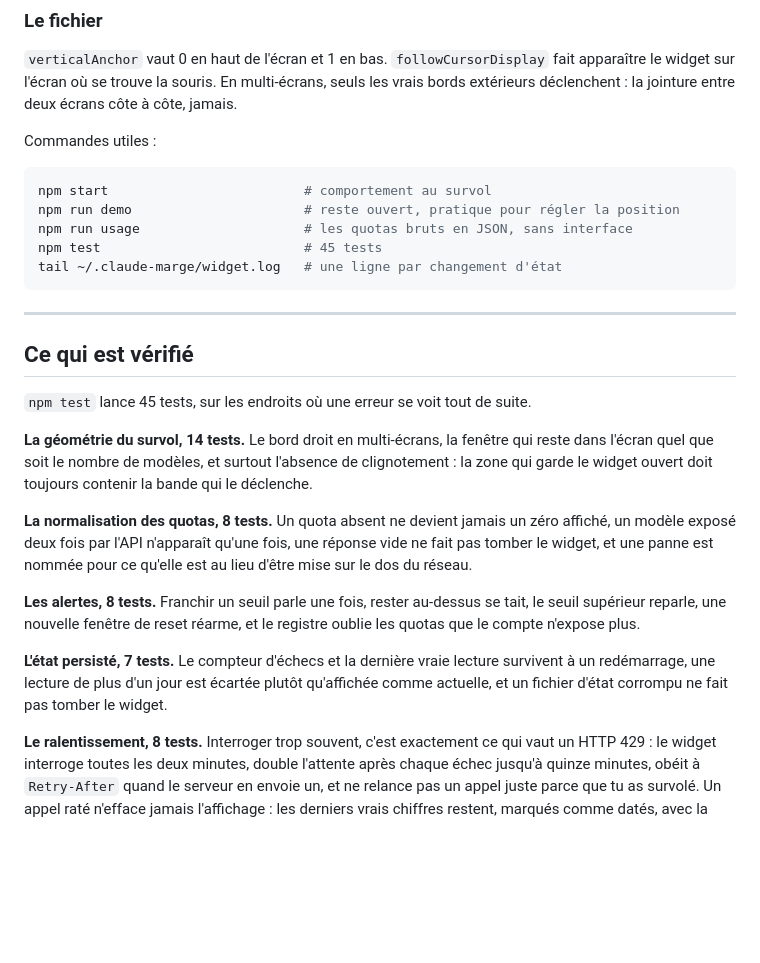
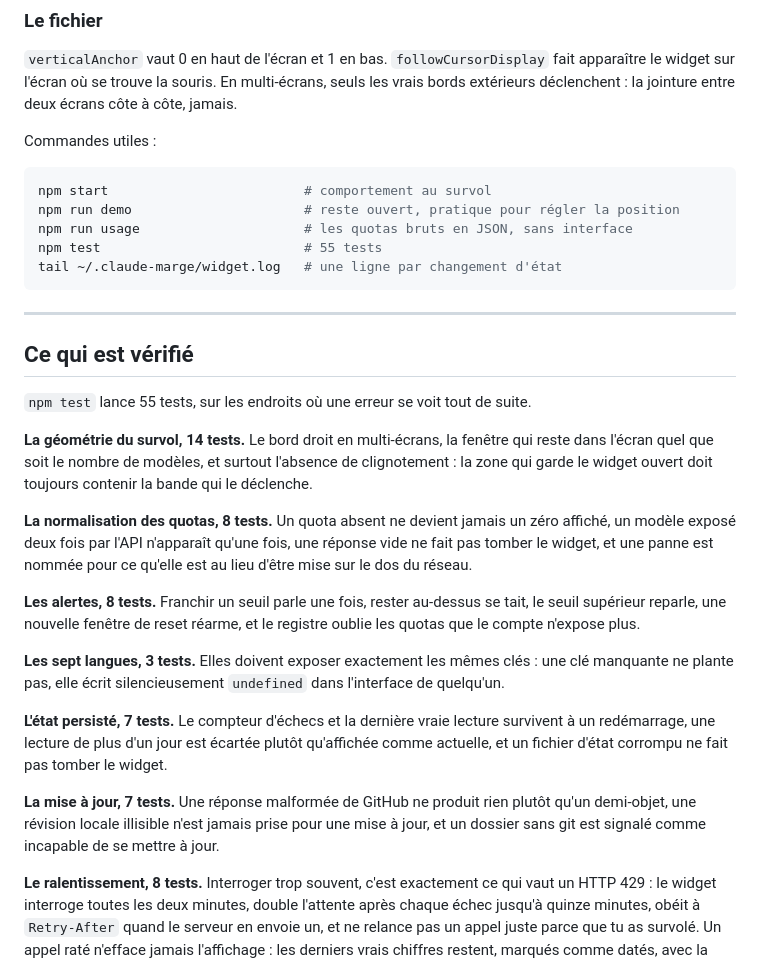
Before and after one commit to Ulrichfr/Claude-Marge-Widget, a Markdown page: README.fr.md, the part around the change printed below. Rendered like a GitHub page; blank space fills up the shorter version.

````diff
--- a/README.fr.md
+++ b/README.fr.md
@@ -208,7 +248,7 @@ Commandes utiles :
 npm start                         # comportement au survol
 npm run demo                      # reste ouvert, pratique pour régler la position
 npm run usage                     # les quotas bruts en JSON, sans interface
-npm test                          # 45 tests
+npm test                          # 55 tests
 tail ~/.claude-marge/widget.log   # une ligne par changement d'état
 ```
 
@@ -216,7 +256,7 @@ tail ~/.claude-marge/widget.log   # une ligne par changement d'état
 
 ## Ce qui est vérifié
 
-`npm test` lance 45 tests, sur les endroits où une erreur se voit tout de suite.
+`npm test` lance 55 tests, sur les endroits où une erreur se voit tout de suite.
 
 **La géométrie du survol, 14 tests.** Le bord droit en multi-écrans, la fenêtre
 qui reste dans l'écran quel que soit le nombre de modèles, et surtout l'absence
@@ -232,10 +272,19 @@ qu'elle est au lieu d'être mise sur le dos du réseau.
 tait, le seuil supérieur reparle, une nouvelle fenêtre de reset réarme, et le
 registre oublie les quotas que le compte n'expose plus.
 
+**Les sept langues, 3 tests.** Elles doivent exposer exactement les mêmes clés :
+une clé manquante ne plante pas, elle écrit silencieusement `undefined` dans
+l'interface de quelqu'un.
+
 **L'état persisté, 7 tests.** Le compteur d'échecs et la dernière vraie lecture
 survivent à un redémarrage, une lecture de plus d'un jour est écartée plutôt
 qu'affichée comme actuelle, et un fichier d'état corrompu ne fait pas tomber le
 widget.
+
+**La mise à jour, 7 tests.** Une réponse malformée de GitHub ne produit rien
+plutôt qu'un demi-objet, une révision locale illisible n'est jamais prise pour
+une mise à jour, et un dossier sans git est signalé comme incapable de se mettre
+à jour.
 
 **Le ralentissement, 8 tests.** Interroger trop souvent, c'est exactement ce qui
 vaut un HTTP 429 : le widget interroge toutes les deux minutes, double l'attente
````
Also changed, not shown: other parts of README.fr.md (+52 -12 lines), README.md (+59 -12 lines), docs/settings-fr.png (added), docs/settings.png, 9 other files.
